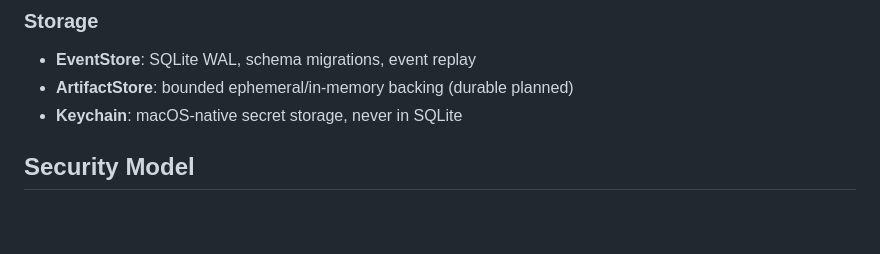
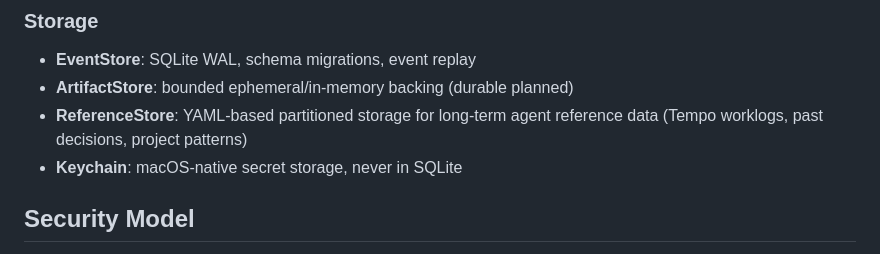
Before and after one commit to 1tuz/impetus, a Markdown page: ARCHITECTURE.md, the part around the change. GitHub-like rendering; blank space fills up the shorter version.

```diff
--- a/ARCHITECTURE.md
+++ b/ARCHITECTURE.md
@@ -95,6 +95,7 @@
 ### Storage
 - **EventStore**: SQLite WAL, schema migrations, event replay
 - **ArtifactStore**: bounded ephemeral/in-memory backing (durable planned)
+- **ReferenceStore**: YAML-based partitioned storage for long-term agent reference data (Tempo worklogs, past decisions, project patterns)
 - **Keychain**: macOS-native secret storage, never in SQLite
 
 ## Security Model
```
Also changed, not shown: docs/ROADMAP.md (+14 -0 lines).
